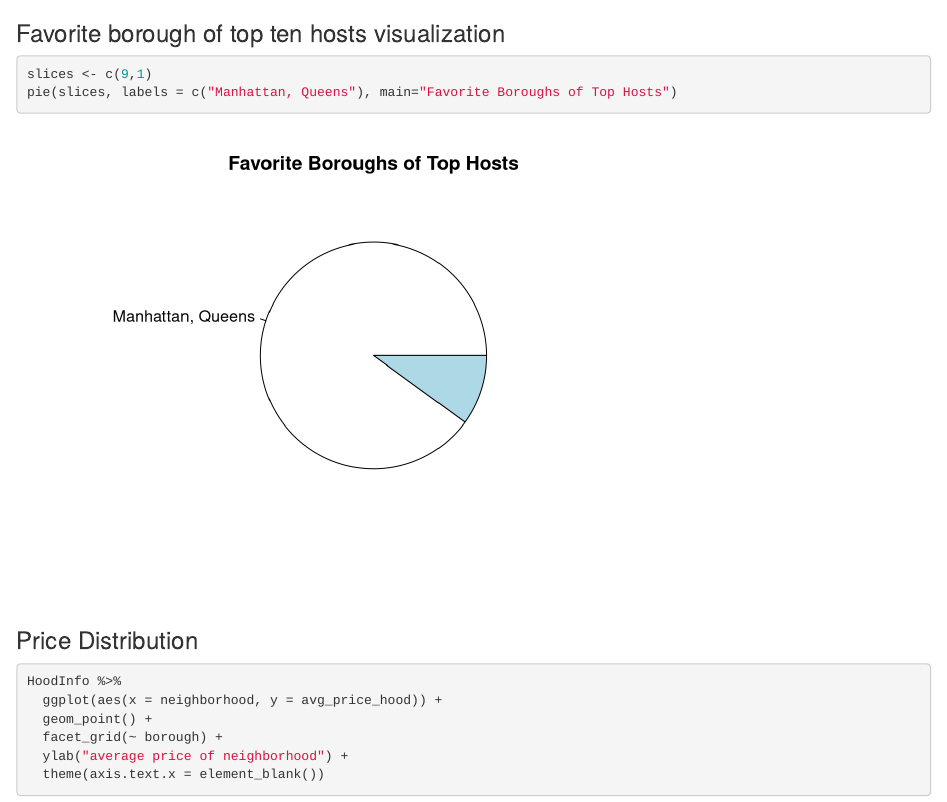
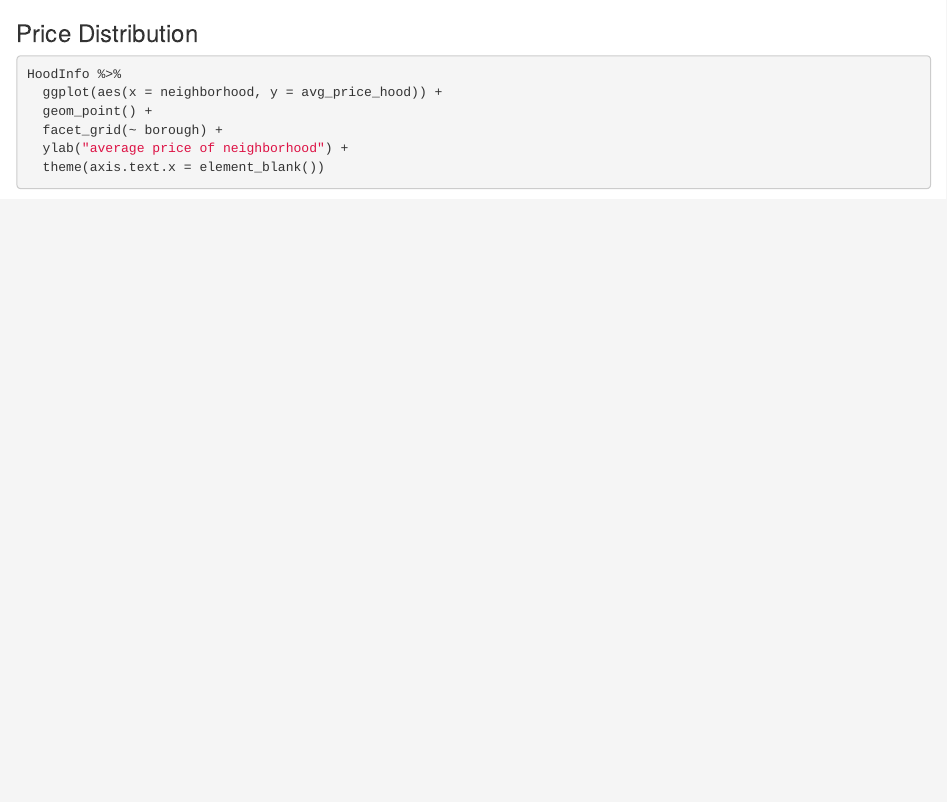
Before and after one commit to annajleon/final-project, an R Markdown document (FinalProjectAnnaLeon.Rmd): the page in a window 1100 px wide, from 6020 px down. Rendered offline with R 4.5, knitr and Pandoc, with nearby package versions; some code elsewhere in the file could not run offline; common packages that the code uses without loading them are loaded.

Commit message:
deleted pie chart

````diff
--- a/FinalProjectAnnaLeon.Rmd
+++ b/FinalProjectAnnaLeon.Rmd
@@ -222,13 +222,6 @@ HoodShort %>%
   ggtitle("5 Most Expensive Neighborhoods for Airbnbs")
 ```
 
-### Favorite borough of top ten hosts visualization
-
-```{r}
-slices <- c(9,1)
-pie(slices, labels = c("Manhattan, Queens"), main="Favorite Boroughs of Top Hosts")
-```
-
 ### Price Distribution
 
 ```{r}
````
Also changed, not shown: FinalProjectAnnaLeon.nb.html.
